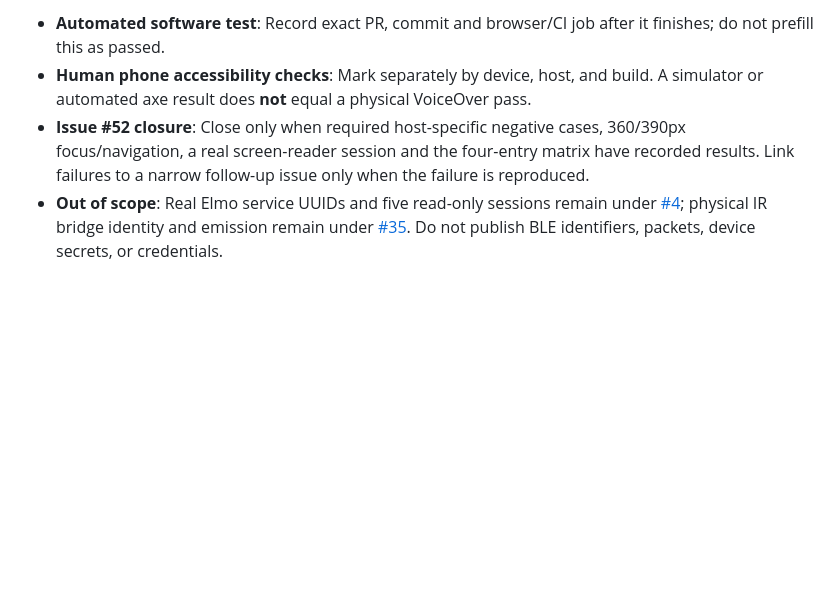
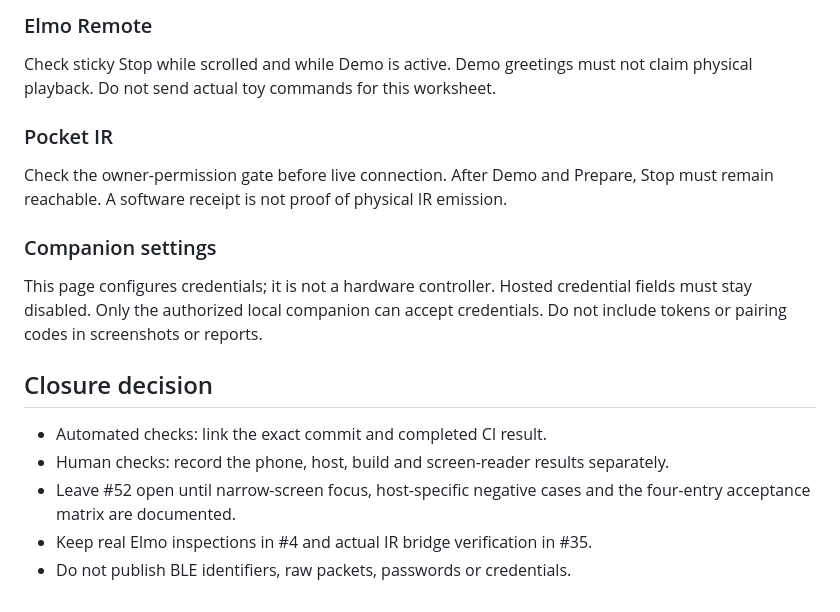
Before and after one commit to jimedusot-beep/Project-sasori, a Markdown page: docs/device-detail-accessibility-acceptance.md, the part around one of its changes. Drawn GitHub-style; blank space fills up the shorter version.

```diff
--- a/docs/device-detail-accessibility-acceptance.md
+++ b/docs/device-detail-accessibility-acceptance.md
@@ -44,5 +45,28 @@ Use **Pass**, **Fail**, **Not tested**, or **Not applicable** for each item. Des
 
-- **Automated software test**: Record exact PR, commit and browser/CI job after it finishes; do not prefill this as passed.
-- **Human phone accessibility checks**: Mark separately by device, host, and build. A simulator or automated axe result does **not** equal a physical VoiceOver pass.
-- **Issue #52 closure**: Close only when required host-specific negative cases, 360/390px focus/navigation, a real screen-reader session and the four-entry matrix have recorded results. Link failures to a narrow follow-up issue only when the failure is reproduced.
-- **Out of scope**: Real Elmo service UUIDs and five read-only sessions remain under [#4](https://github.com/jimedusot-beep/Project-sasori/issues/4); physical IR bridge identity and emission remain under [#35](https://github.com/jimedusot-beep/Project-sasori/issues/35). Do not publish BLE identifiers, packets, device secrets, or credentials.
+### Elmo Remote
+
+Check sticky Stop while scrolled and while Demo is active.
+Demo greetings must not claim physical playback.
+Do not send actual toy commands for this worksheet.
+
+### Pocket IR
+
+Check the owner-permission gate before live connection.
+After Demo and Prepare, Stop must remain reachable.
+A software receipt is not proof of physical IR emission.
+
+### Companion settings
+
+This page configures credentials; it is not a hardware controller.
+Hosted credential fields must stay disabled.
+Only the authorized local companion can accept credentials.
+Do not include tokens or pairing codes in screenshots or reports.
+
+## Closure decision
+
+- Automated checks: link the exact commit and completed CI result.
+- Human checks: record the phone, host, build and screen-reader results separately.
+- Leave #52 open until narrow-screen focus, host-specific negative cases and
+  the four-entry acceptance matrix are documented.
+- Keep real Elmo inspections in #4 and actual IR bridge verification in #35.
+- Do not publish BLE identifiers, raw packets, passwords or credentials.
```
Also changed, not shown: other parts of docs/device-detail-accessibility-acceptance.md (+28 -27 lines).
